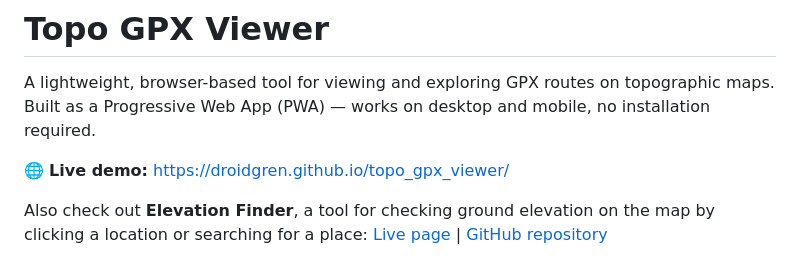
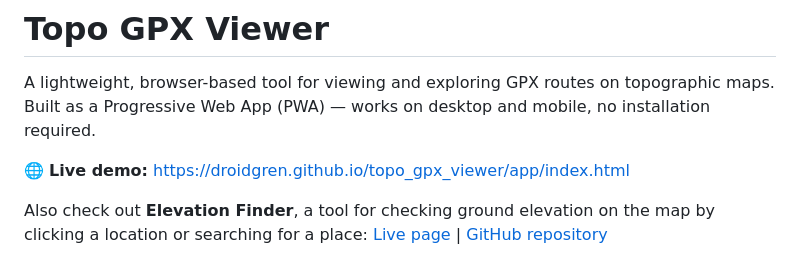
Before and after one commit to droidgren/topo_gpx_viewer, a Markdown page: README.md, the part around the change. Drawn GitHub-style.

```diff
--- a/README.md
+++ b/README.md
@@ -2,7 +2,7 @@
 
 A lightweight, browser-based tool for viewing and exploring GPX routes on topographic maps. Built as a Progressive Web App (PWA) — works on desktop and mobile, no installation required.
 
-🌐 **Live demo:** [https://droidgren.github.io/topo_gpx_viewer/](https://droidgren.github.io/topo_gpx_viewer/)
+🌐 **Live demo:** https://droidgren.github.io/topo_gpx_viewer/app/index.html
 
 Also check out **Elevation Finder**, a tool for checking ground elevation on the map by clicking a location or searching for a place: [Live page](https://droidgren.github.io/elevation_finder/) | [GitHub repository](https://github.com/droidgren/elevation_finder)
 
```
